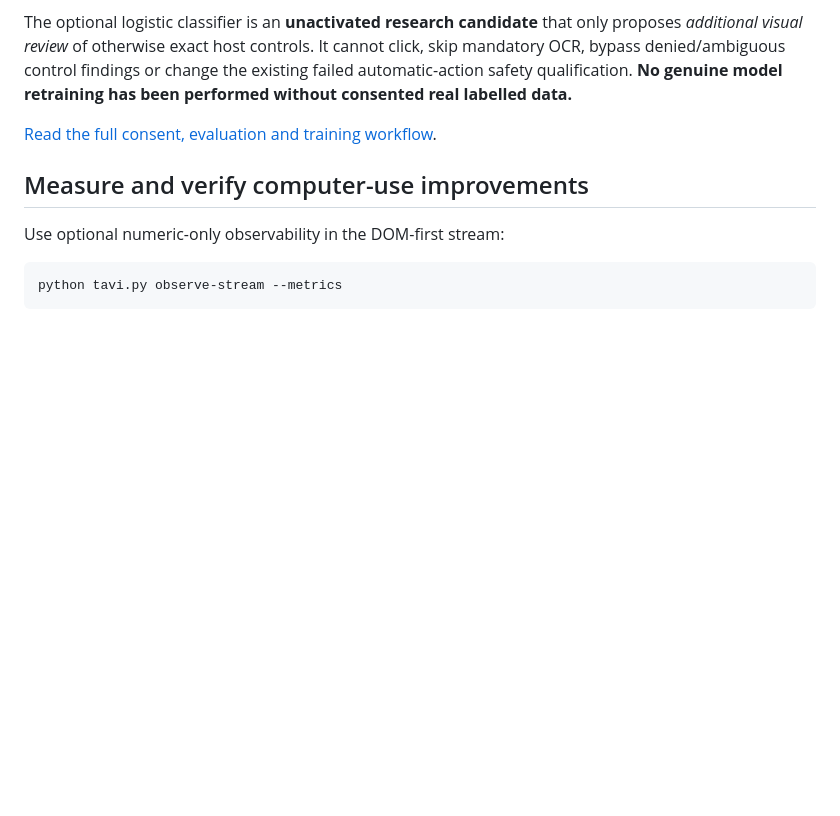
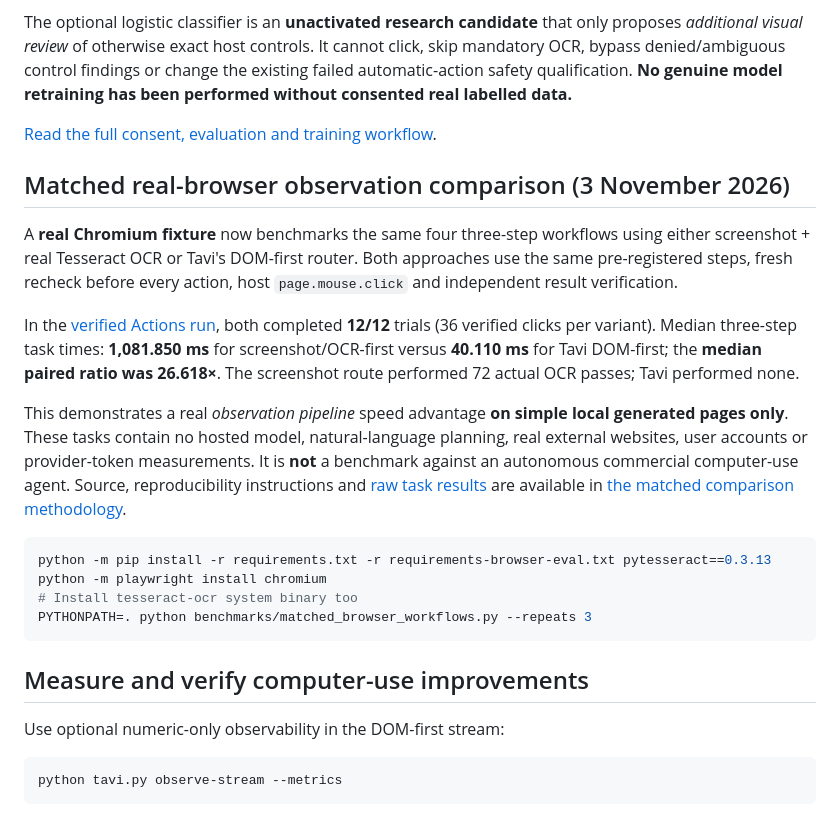
Before and after one commit to marceli1404/tavi, a Markdown page: README.md, the part around the change. GitHub-like rendering; blank space fills up the shorter version.

Commit message:
docs(readme): publish measured 12-pair Chromium OCR-vs-DOM comparison and narrow scope

````diff
--- a/README.md
+++ b/README.md
@@ -84,6 +84,35 @@ qualification. **No genuine model retraining has been performed without
 consented real labelled data.**
 
 [Read the full consent, evaluation and training workflow](Features-consented-computer-use-training.md).
+
+## Matched real-browser observation comparison (3 November 2026)
+
+A **real Chromium fixture** now benchmarks the same four three-step
+workflows using either screenshot + real Tesseract OCR or Tavi's DOM-first
+router. Both approaches use the same pre-registered steps, fresh recheck
+before every action, host `page.mouse.click` and independent result
+verification.
+
+In the [verified Actions run](https://github.com/marceli1404/tavi/actions/runs/41667765684),
+both completed **12/12** trials (36 verified clicks per variant).
+Median three-step task times: **1,081.850 ms** for screenshot/OCR-first versus
+**40.110 ms** for Tavi DOM-first; the **median paired ratio was 26.618×**.
+The screenshot route performed 72 actual OCR passes; Tavi performed none.
+
+This demonstrates a real *observation pipeline* speed advantage **on
+simple local generated pages only**. These tasks contain no hosted model,
+natural-language planning, real external websites, user accounts or
+provider-token measurements. It is **not** a benchmark against an
+autonomous commercial computer-use agent. Source, reproducibility
+instructions and [raw task results](https://github.com/marceli1404/tavi/actions/runs/41667765684/artifacts/13244824797)
+are available in [the matched comparison methodology](Features-matched-browser-benchmark.md).
+
+```sh
+python -m pip install -r requirements.txt -r requirements-browser-eval.txt pytesseract==0.3.13
+python -m playwright install chromium
+# Install tesseract-ocr system binary too
+PYTHONPATH=. python benchmarks/matched_browser_workflows.py --repeats 3
+```
 
 ## Measure and verify computer-use improvements
 
````
